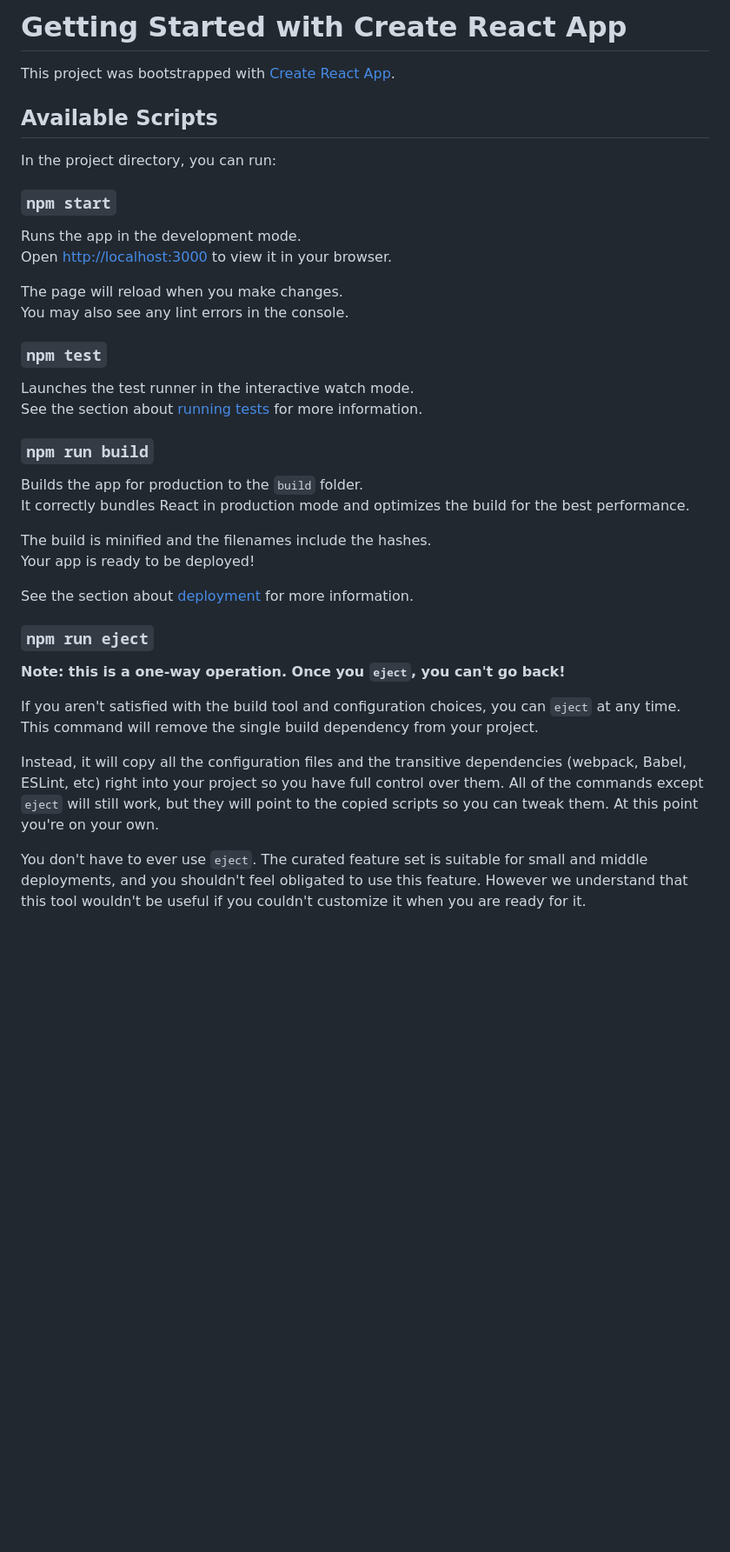
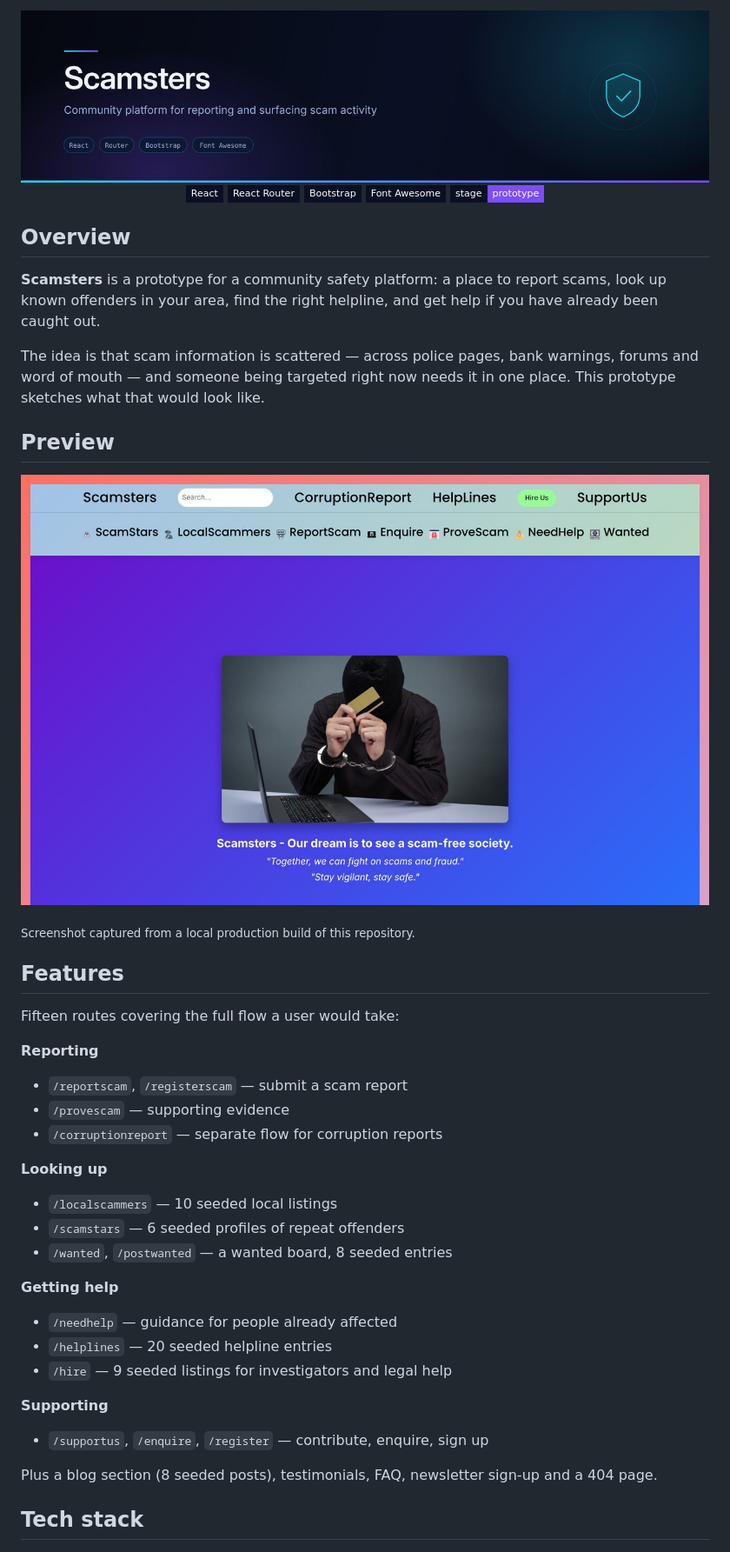
Before and after one commit to AJAY2043/scamsters-prototype, a Markdown page: README.md, the part around one of its changes. Shown at 87% size. GitHub-like rendering; pictures changed too: assets/banner.png (added), assets/preview-home.jpg (added); badges without logos; blank space fills up the shorter version.

```diff
--- a/README.md
+++ b/README.md
@@ -1,41 +1,52 @@
-# Getting Started with Create React App
+<div align="center">
+  <img src="./assets/banner.png" alt="Scamsters — community platform for reporting and surfacing scam activity" width="100%" />
+</div>
 
-This project was bootstrapped with [Create React App](https://github.com/facebook/create-react-app).
+<div align="center">
 
-## Available Scripts
+![React](https://img.shields.io/badge/React-0A1024?style=flat-square&logo=react&logoColor=61DAFB)
+![React Router](https://img.shields.io/badge/React_Router-0A1024?style=flat-square&logo=reactrouter&logoColor=CA4245)
+![Bootstrap](https://img.shields.io/badge/Bootstrap-0A1024?style=flat-square&logo=bootstrap&logoColor=7952B3)
+![Font Awesome](https://img.shields.io/badge/Font_Awesome-0A1024?style=flat-square&logo=fontawesome&logoColor=538DD7)
+![Status](https://img.shields.io/badge/stage-prototype-7C4DFF?style=flat-square&labelColor=0A1024)
 
-In the project directory, you can run:
+</div>
 
-### `npm start`
+## Overview
 
-Runs the app in the development mode.\
-Open [http://localhost:3000](http://localhost:3000) to view it in your browser.
+**Scamsters** is a prototype for a community safety platform: a place to report scams, look up known offenders in your area, find the right helpline, and get help if you have already been caught out.
 
-The page will reload when you make changes.\
-You may also see any lint errors in the console.
+The idea is that scam information is scattered — across police pages, bank warnings, forums and word of mouth — and someone being targeted right now needs it in one place. This prototype sketches what that would look like.
 
-### `npm test`
+## Preview
 
-Launches the test runner in the interactive watch mode.\
-See the section about [running tests](https://facebook.github.io/create-react-app/docs/running-tests) for more information.
+![Scamsters landing page](./assets/preview-home.jpg)
 
-### `npm run build`
+<sub>Screenshot captured from a local production build of this repository.</sub>
 
-Builds the app for production to the `build` folder.\
-It correctly bundles React in production mode and optimizes the build for the best performance.
+## Features
 
-The build is minified and the filenames include the hashes.\
-Your app is ready to be deployed!
+Fifteen routes covering the full flow a user would take:
 
-See the section about [deployment](https://facebook.github.io/create-react-app/docs/deployment) for more information.
+**Reporting**
+- `/reportscam`, `/registerscam` — submit a scam report
+- `/provescam` — supporting evidence
+- `/corruptionreport` — separate flow for corruption reports
 
-### `npm run eject`
+**Looking up**
+- `/localscammers` — 10 seeded local listings
+- `/scamstars` — 6 seeded profiles of repeat offenders
+- `/wanted`, `/postwanted` — a wanted board, 8 seeded entries
 
-**Note: this is a one-way operation. Once you `eject`, you can't go back!**
+**Getting help**
+- `/needhelp` — guidance for people already affected
+- `/helplines` — 20 seeded helpline entries
+- `/hire` — 9 seeded listings for investigators and legal help
 
-If you aren't satisfied with the build tool and configuration choices, you can `eject` at any time. This command will remove the single build dependency from your project.
+**Supporting**
+- `/supportus`, `/enquire`, `/register` — contribute, enquire, sign up
 
-Instead, it will copy all the configuration files and the transitive dependencies (webpack, Babel, ESLint, etc) right into your project so you have full control over them. All of the commands except `eject` will still work, but they will point to the copied scripts so you can tweak them. At this point you're on your own.
+Plus a blog section (8 seeded posts), testimonials, FAQ, newsletter sign-up and a 404 page.
 
-You don't have to ever use `eject`. The curated feature set is suitable for small and middle deployments, and you shouldn't feel obligated to use this feature. However we understand that this tool wouldn't be useful if you couldn't customize it when you are ready for it.
+## Tech stack
 
```
Also changed, not shown: other parts of README.md (+50 -19 lines), 1 other file.
